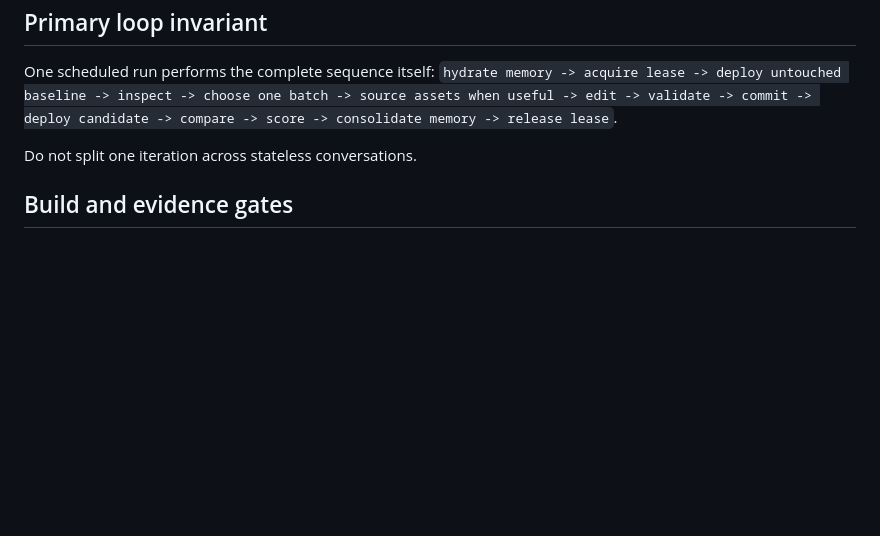
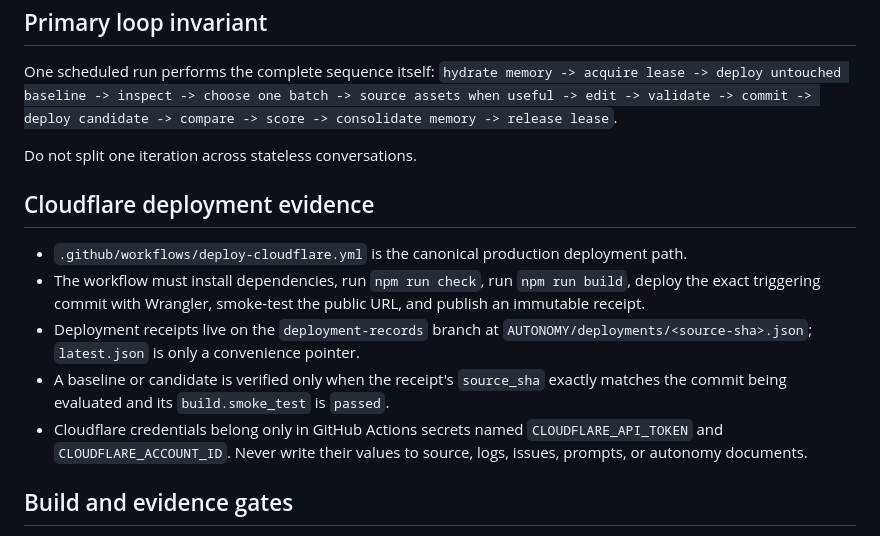
Before and after one commit to strawberryCao/AiwebDesign, a Markdown page: AGENTS.md, the part around the change. Drawn GitHub-style; blank space fills up the shorter version.

Commit message:
docs: define Cloudflare deployment evidence contract

```diff
--- a/AGENTS.md
+++ b/AGENTS.md
@@ -36,6 +36,13 @@ One scheduled run performs the complete sequence itself:
 
 Do not split one iteration across stateless conversations.
 
+## Cloudflare deployment evidence
+- `.github/workflows/deploy-cloudflare.yml` is the canonical production deployment path.
+- The workflow must install dependencies, run `npm run check`, run `npm run build`, deploy the exact triggering commit with Wrangler, smoke-test the public URL, and publish an immutable receipt.
+- Deployment receipts live on the `deployment-records` branch at `AUTONOMY/deployments/<source-sha>.json`; `latest.json` is only a convenience pointer.
+- A baseline or candidate is verified only when the receipt's `source_sha` exactly matches the commit being evaluated and its `build.smoke_test` is `passed`.
+- Cloudflare credentials belong only in GitHub Actions secrets named `CLOUDFLARE_API_TOKEN` and `CLOUDFLARE_ACCOUNT_ID`. Never write their values to source, logs, issues, prompts, or autonomy documents.
+
 ## Build and evidence gates
 - Baseline deployment must be attempted and recorded before source edits.
 - Run `npm install --no-audit --no-fund`, `npm run check`, and `npm run build` before pushing.
```
